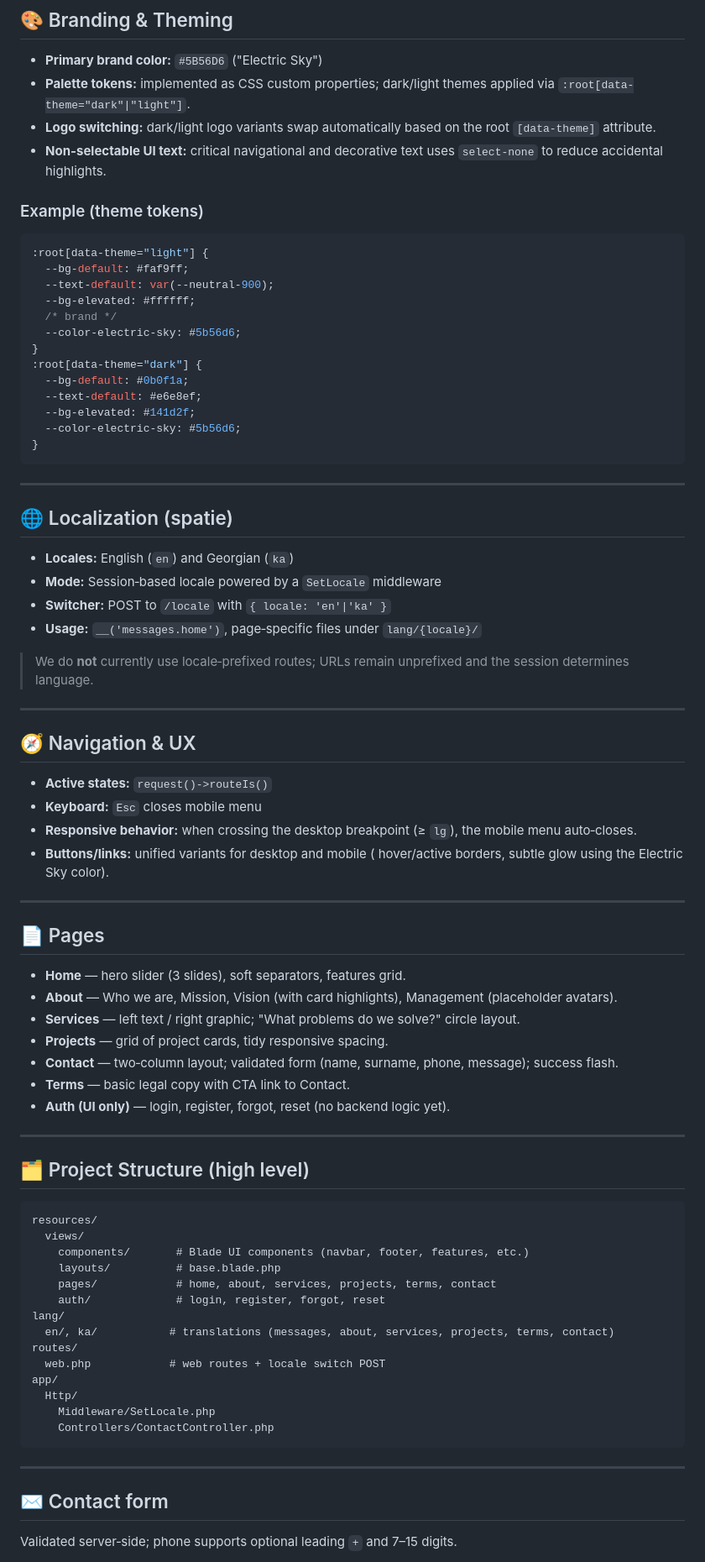
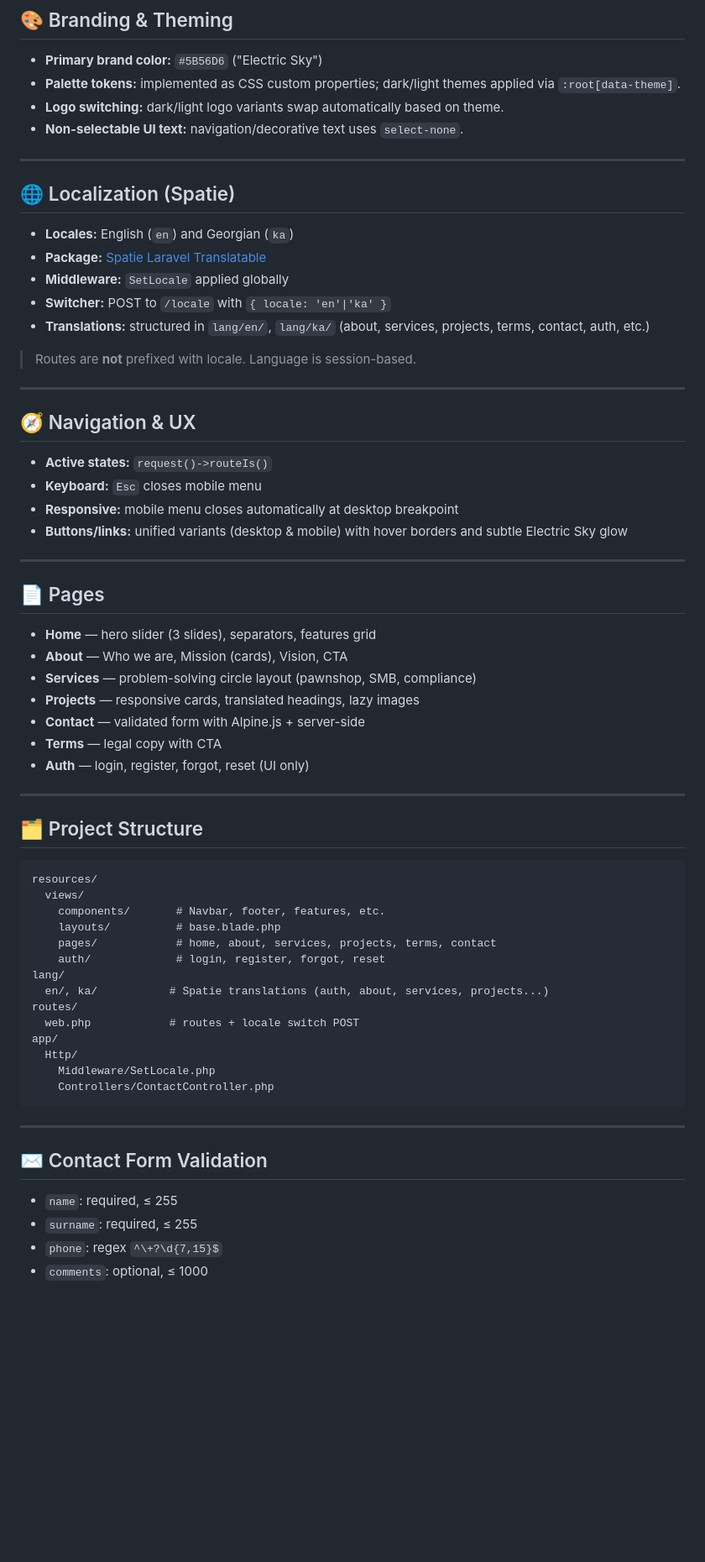
Before and after one commit to lukachochua/dgstep, a Markdown page: README.md, the part around one of its changes. Shown at 84% size. Rendered like a GitHub page; blank space fills up the shorter version.

Commit message:
feat:update readme

````diff
--- a/README.md
+++ b/README.md
@@ -33,38 +51,21 @@ This site features a clean, responsive UI built with **Tailwind CSS** and **Alpi
 ## 🎨 Branding & Theming
 
 * **Primary brand color:** `#5B56D6` ("Electric Sky")
-* **Palette tokens:** implemented as CSS custom properties; dark/light themes applied via `:root[data-theme="dark"|"light"]`.
-* **Logo switching:** dark/light logo variants swap automatically based on the root `[data-theme]` attribute.
-* **Non-selectable UI text:** critical navigational and decorative text uses `select-none` to reduce accidental highlights.
-
-### Example (theme tokens)
-
-```css
-:root[data-theme="light"] {
-  --bg-default: #faf9ff;
-  --text-default: var(--neutral-900);
-  --bg-elevated: #ffffff;
-  /* brand */
-  --color-electric-sky: #5b56d6;
-}
-:root[data-theme="dark"] {
-  --bg-default: #0b0f1a;
-  --text-default: #e6e8ef;
-  --bg-elevated: #141d2f;
-  --color-electric-sky: #5b56d6;
-}
-```
+* **Palette tokens:** implemented as CSS custom properties; dark/light themes applied via `:root[data-theme]`.
+* **Logo switching:** dark/light logo variants swap automatically based on theme.
+* **Non-selectable UI text:** navigation/decorative text uses `select-none`.
 
 ---
 
-## 🌐 Localization (spatie)
+## 🌐 Localization (Spatie)
 
 * **Locales:** English (`en`) and Georgian (`ka`)
-* **Mode:** Session‑based locale powered by a `SetLocale` middleware
+* **Package:** [Spatie Laravel Translatable](https://spatie.be/docs/laravel-translatable)
+* **Middleware:** `SetLocale` applied globally
 * **Switcher:** POST to `/locale` with `{ locale: 'en'|'ka' }`
-* **Usage:** `__('messages.home')`, page‑specific files under `lang/{locale}/`
+* **Translations:** structured in `lang/en/`, `lang/ka/` (about, services, projects, terms, contact, auth, etc.)
 
-> We do **not** currently use locale‑prefixed routes; URLs remain unprefixed and the session determines language.
+> Routes are **not** prefixed with locale. Language is session-based.
 
 ---
 
@@ -72,37 +73,36 @@ This site features a clean, responsive UI built with **Tailwind CSS** and **Alpi
 
 * **Active states:** `request()->routeIs()`
 * **Keyboard:** `Esc` closes mobile menu
-* **Responsive behavior:** when crossing the desktop breakpoint (≥ `lg`), the mobile menu auto‑closes.
-* **Buttons/links:** unified variants for desktop and mobile (
-  hover/active borders, subtle glow using the Electric Sky color).
+* **Responsive:** mobile menu closes automatically at desktop breakpoint
+* **Buttons/links:** unified variants (desktop & mobile) with hover borders and subtle Electric Sky glow
 
 ---
 
 ## 📄 Pages
 
-* **Home** — hero slider (3 slides), soft separators, features grid.
-* **About** — Who we are, Mission, Vision (with card highlights), Management (placeholder avatars).
-* **Services** — left text / right graphic; "What problems do we solve?" circle layout.
-* **Projects** — grid of project cards, tidy responsive spacing.
-* **Contact** — two‑column layout; validated form (name, surname, phone, message); success flash.
-* **Terms** — basic legal copy with CTA link to Contact.
-* **Auth (UI only)** — login, register, forgot, reset (no backend logic yet).
+* **Home** — hero slider (3 slides), separators, features grid
+* **About** — Who we are, Mission (cards), Vision, CTA
+* **Services** — problem-solving circle layout (pawnshop, SMB, compliance)
+* **Projects** — responsive cards, translated headings, lazy images
+* **Contact** — validated form with Alpine.js + server-side
+* **Terms** — legal copy with CTA
+* **Auth** — login, register, forgot, reset (UI only)
 
 ---
 
-## 🗂️ Project Structure (high level)
+## 🗂️ Project Structure
 
 ```
 resources/
   views/
-    components/       # Blade UI components (navbar, footer, features, etc.)
+    components/       # Navbar, footer, features, etc.
     layouts/          # base.blade.php
     pages/            # home, about, services, projects, terms, contact
     auth/             # login, register, forgot, reset
 lang/
-  en/, ka/           # translations (messages, about, services, projects, terms, contact)
+  en/, ka/           # Spatie translations (auth, about, services, projects...)
 routes/
-  web.php            # web routes + locale switch POST
+  web.php            # routes + locale switch POST
 app/
   Http/
     Middleware/SetLocale.php
@@ -111,7 +111,10 @@ app/
 
 ---
 
-## ✉️ Contact form
+## ✉️ Contact Form Validation
 
-Validated server‑side; phone supports optional leading `+` and 7–15 digits.
+* `name`: required, ≤ 255
+* `surname`: required, ≤ 255
+* `phone`: regex `^\+?\d{7,15}$`
+* `comments`: optional, ≤ 1000
 
````
Also changed, not shown: other parts of README.md (+37 -45 lines).
